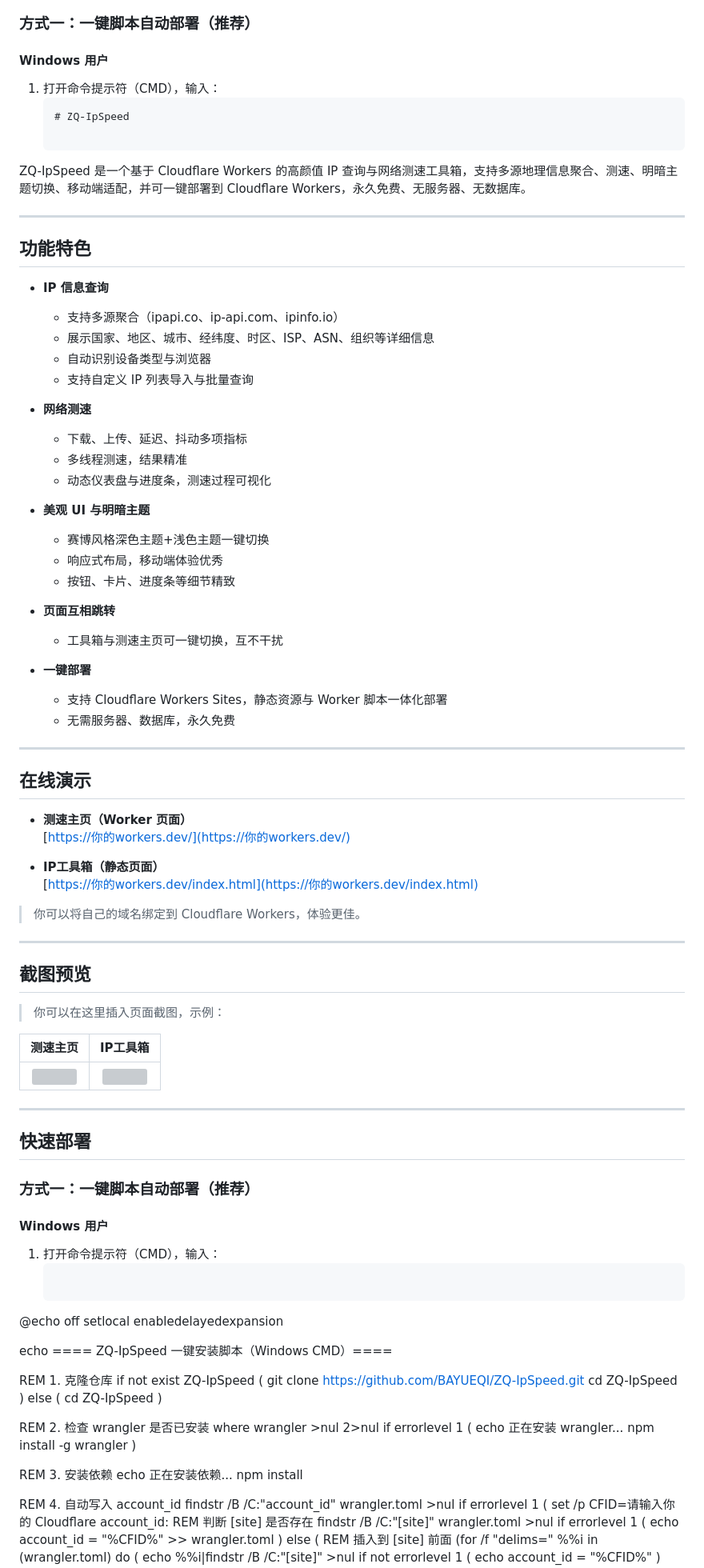
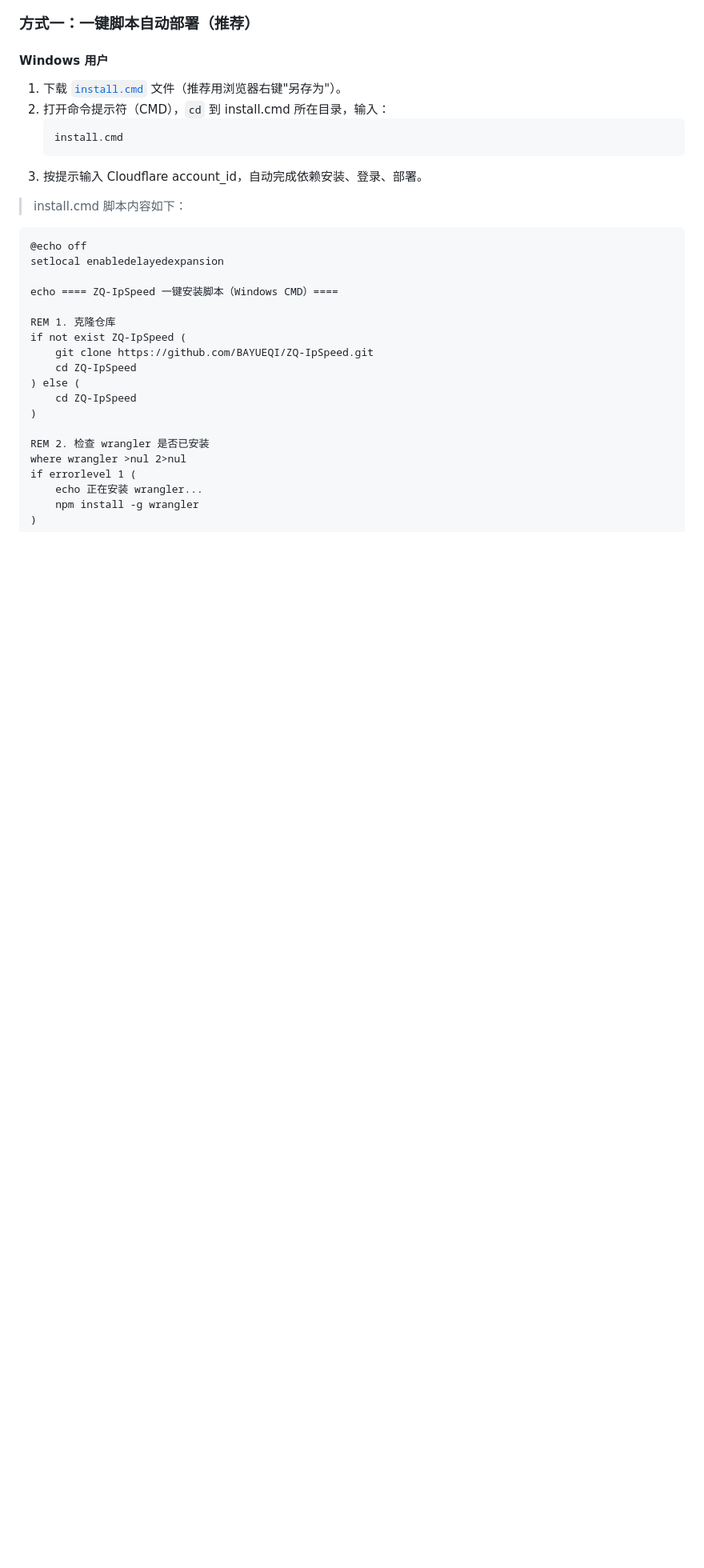
Before and after one commit to BAYUEQI/ZQ-IpSpeed, a Markdown page: README.md, the part around one of its changes. Shown at 80% size. Rendered like a GitHub page; blank space fills up the shorter version; grey boxes are pictures that could not be loaded.

````diff
--- a/README.md
+++ b/README.md
@@ -59,71 +59,16 @@ ZQ-IpSpeed 是一个基于 Cloudflare Workers 的高颜值 IP 查询与网络测
 
 #### Windows 用户
 
-1. 打开命令提示符（CMD），输入：
+1. 下载 [`install.cmd`](https://raw.githubusercontent.com/BAYUEQI/ZQ-IpSpeed/master/install.cmd) 文件（推荐用浏览器右键"另存为"）。
+2. 打开命令提示符（CMD），`cd` 到 install.cmd 所在目录，输入：
    ```cmd
-   # ZQ-IpSpeed
+   install.cmd
+   ```
+3. 按提示输入 Cloudflare account_id，自动完成依赖安装、登录、部署。
 
-ZQ-IpSpeed 是一个基于 Cloudflare Workers 的高颜值 IP 查询与网络测速工具箱，支持多源地理信息聚合、测速、明暗主题切换、移动端适配，并可一键部署到 Cloudflare Workers，永久免费、无服务器、无数据库。
+> install.cmd 脚本内容如下：
 
----
-
-## 功能特色
-
-- **IP 信息查询**
-  - 支持多源聚合（ipapi.co、ip-api.com、ipinfo.io）
-  - 展示国家、地区、城市、经纬度、时区、ISP、ASN、组织等详细信息
-  - 自动识别设备类型与浏览器
-  - 支持自定义 IP 列表导入与批量查询
-
-- **网络测速**
-  - 下载、上传、延迟、抖动多项指标
-  - 多线程测速，结果精准
-  - 动态仪表盘与进度条，测速过程可视化
-
-- **美观 UI 与明暗主题**
-  - 赛博风格深色主题+浅色主题一键切换
-  - 响应式布局，移动端体验优秀
-  - 按钮、卡片、进度条等细节精致
-
-- **页面互相跳转**
-  - 工具箱与测速主页可一键切换，互不干扰
-
-- **一键部署**
-  - 支持 Cloudflare Workers Sites，静态资源与 Worker 脚本一体化部署
-  - 无需服务器、数据库，永久免费
-
----
-
-## 在线演示
-
-- **测速主页（Worker 页面）**
-  [https://你的workers.dev/](https://你的workers.dev/)
-
-- **IP工具箱（静态页面）**
-  [https://你的workers.dev/index.html](https://你的workers.dev/index.html)
-
-> 你可以将自己的域名绑定到 Cloudflare Workers，体验更佳。
-
----
-
-## 截图预览
-
-> 你可以在这里插入页面截图，示例：
-
-| 测速主页 | IP工具箱 |
-| :------: | :------: |
-| ![](./screenshot_speed.png) | ![](./screenshot_ip.png) |
-
----
-
-## 快速部署
-
-### 方式一：一键脚本自动部署（推荐）
-
-#### Windows 用户
-
-1. 打开命令提示符（CMD），输入：
-   ```cmd
+```batch
 @echo off
 setlocal enabledelayedexpansion
 
````
Also changed, not shown: other parts of README.md (+1 -114 lines).
